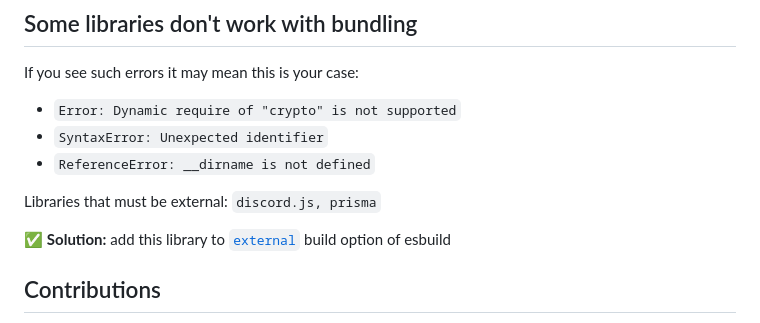
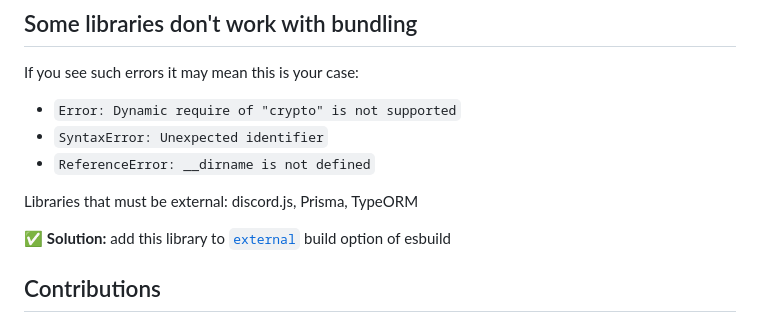
Before and after one commit to xxshady/altv-esbuild, a Markdown page: README.md, the part around the change. Drawn GitHub-style.

Commit message:
add typeorm to readme

```diff
--- a/README.md
+++ b/README.md
@@ -110,7 +110,7 @@ If you see such errors it may mean this is your case:
 - `SyntaxError: Unexpected identifier`
 - `ReferenceError: __dirname is not defined`
 
-Libraries that must be external: `discord.js, prisma`
+Libraries that must be external: discord.js, Prisma, TypeORM
 
 ✅ **Solution:** add this library to [`external`](https://esbuild.github.io/api/#external) build option of esbuild
 
```
